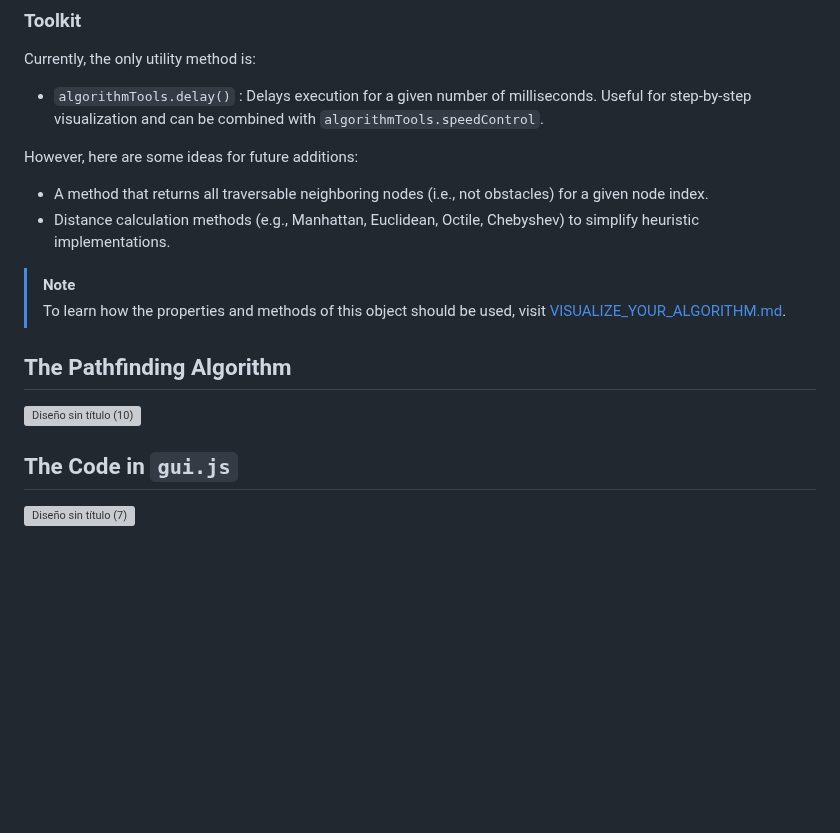
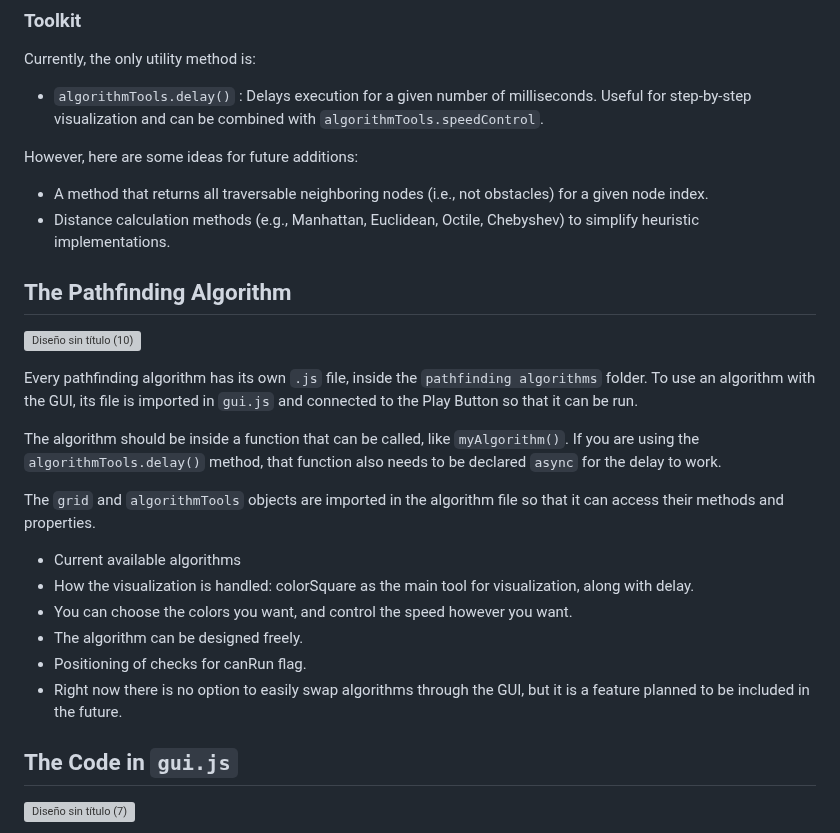
Before and after one commit to Joaquin-E-Serraiti/pathfinding-visualizer, a Markdown page: CODEBASE.md, the part around the change. Rendered like a GitHub page; blank space fills up the shorter version; grey boxes are pictures that could not be loaded.

```diff
--- a/CODEBASE.md
+++ b/CODEBASE.md
@@ -250,16 +250,23 @@ However, here are some ideas for future additions:
 - Distance calculation methods (e.g., Manhattan, Euclidean, Octile, Chebyshev) to simplify heuristic implementations.
 
 
->[!NOTE]
->To learn how the properties and methods of this object should be used, visit [VISUALIZE_YOUR_ALGORITHM.md](./VISUALIZE_YOUR_ALGORITHM.md).
-
 
 ## The Pathfinding Algorithm
 
 ![Diseño sin título (10)](https://github.com/user-attachments/assets/56d136d5-c5d1-4aaf-a600-7ce7909d152e)
 
+Every pathfinding algorithm has its own `.js` file, inside the `pathfinding algorithms` folder. To use an algorithm with the GUI, its file is imported in `gui.js` and connected to the Play Button so that it can be run.
 
+The algorithm should be inside a function that can be called, like `myAlgorithm()`. If you are using the `algorithmTools.delay()` method, that function also needs to be declared `async` for the delay to work.
 
+The `grid` and `algorithmTools` objects are imported in the algorithm file so that it can access their methods and properties.
+
+- Current available algorithms
+- How the visualization is handled: colorSquare as the main tool for visualization, along with delay.
+- You can choose the colors you want, and control the speed however you want.
+- The algorithm can be designed freely.
+- Positioning of checks for canRun flag.
+- Right now there is no option to easily swap algorithms through the GUI, but it is a feature planned to be included in the future.
 
 ## The Code in `gui.js`
 
```
